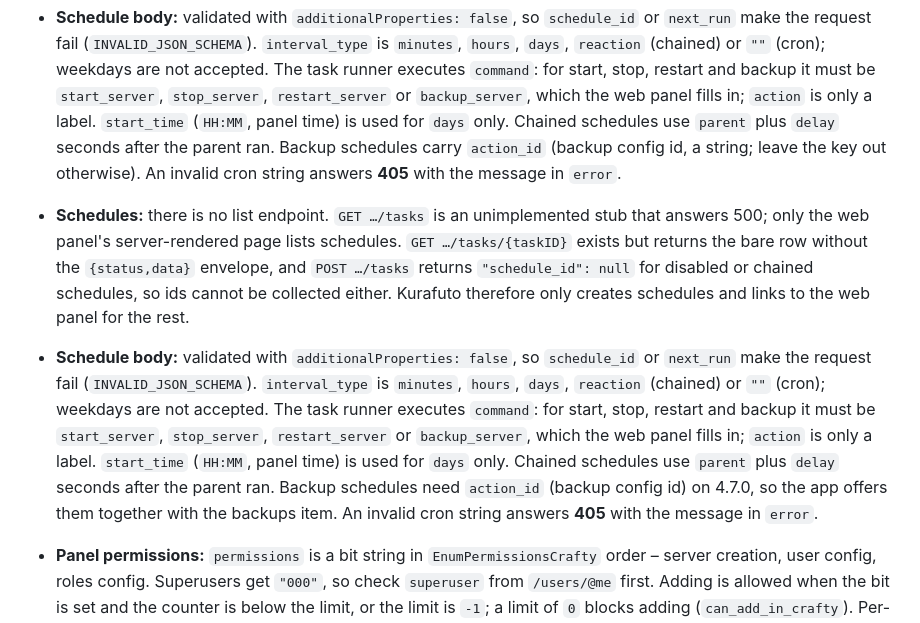
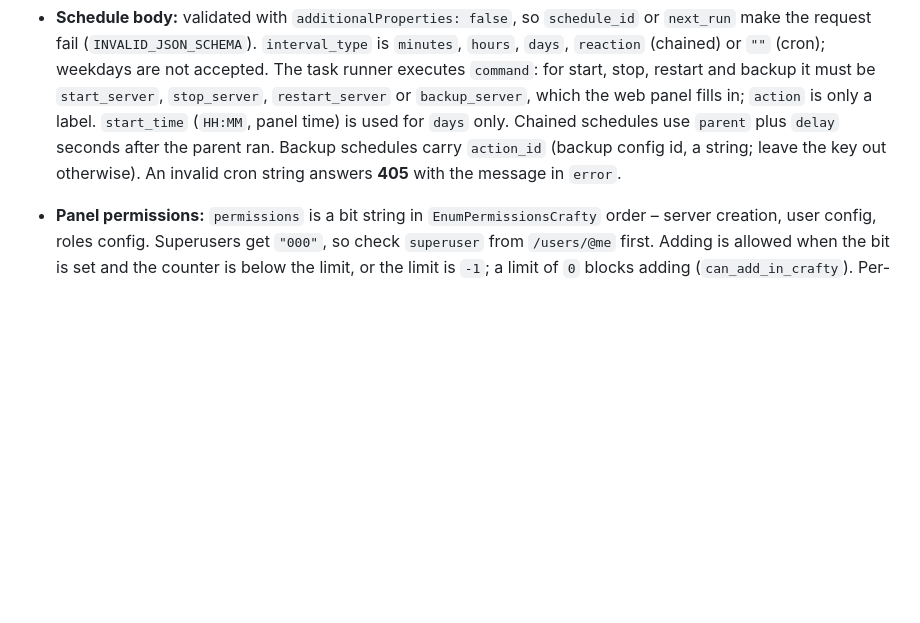
Before and after one commit to miquno/kurafuto, a Markdown page: docs/api/crafty-api-v2.md, the part around the change. Rendered like a GitHub page; blank space fills up the shorter version.

Commit message:
docs: drop schedule notes duplicated by the merge
Signed-off-by: miquno <35491275+miquno@users.noreply.github.com>

```diff
--- a/docs/api/crafty-api-v2.md
+++ b/docs/api/crafty-api-v2.md
@@ -60,9 +60,6 @@ Captured responses from 4.11.0 are pinned in `KurafutoTests/CraftyResponseTests.
 - **Schedules:** there is no list endpoint. `GET …/tasks` is an unimplemented stub that answers 500; only the web panel's server-rendered page lists schedules. `GET …/tasks/{taskID}` exists but returns the bare row without the `{status,data}` envelope, and `POST …/tasks` returns `"schedule_id": null` for disabled or chained schedules, so ids cannot be collected either. Kurafuto therefore only creates schedules and links to the web panel for the rest.
 - **Schedule body:** validated with `additionalProperties: false`, so `schedule_id` or `next_run` make the request fail (`INVALID_JSON_SCHEMA`). `interval_type` is `minutes`, `hours`, `days`, `reaction` (chained) or `""` (cron); weekdays are not accepted. The task runner executes `command`: for start, stop, restart and backup it must be `start_server`, `stop_server`, `restart_server` or `backup_server`, which the web panel fills in; `action` is only a label. `start_time` (`HH:MM`, panel time) is used for `days` only. Chained schedules use `parent` plus `delay` seconds after the parent ran. Backup schedules carry `action_id` (backup config id, a string; leave the key out otherwise). An invalid cron string answers **405** with the message in `error`.
 
-- **Schedules:** there is no list endpoint. `GET …/tasks` is an unimplemented stub that answers 500; only the web panel's server-rendered page lists schedules. `GET …/tasks/{taskID}` exists but returns the bare row without the `{status,data}` envelope, and `POST …/tasks` returns `"schedule_id": null` for disabled or chained schedules, so ids cannot be collected either. Kurafuto therefore only creates schedules and links to the web panel for the rest.
-- **Schedule body:** validated with `additionalProperties: false`, so `schedule_id` or `next_run` make the request fail (`INVALID_JSON_SCHEMA`). `interval_type` is `minutes`, `hours`, `days`, `reaction` (chained) or `""` (cron); weekdays are not accepted. The task runner executes `command`: for start, stop, restart and backup it must be `start_server`, `stop_server`, `restart_server` or `backup_server`, which the web panel fills in; `action` is only a label. `start_time` (`HH:MM`, panel time) is used for `days` only. Chained schedules use `parent` plus `delay` seconds after the parent ran. Backup schedules need `action_id` (backup config id) on 4.7.0, so the app offers them together with the backups item. An invalid cron string answers **405** with the message in `error`.
-
 - **Panel permissions:** `permissions` is a bit string in `EnumPermissionsCrafty` order – server creation, user config, roles config. Superusers get `"000"`, so check `superuser` from `/users/@me` first. Adding is allowed when the bit is set and the counter is below the limit, or the limit is `-1`; a limit of `0` blocks adding (`can_add_in_crafty`). Per-server rights of the signed-in user are not exposed; the panel enforces them per request.
 - **Missing panel rights** answer **400** `NOT_AUTHORIZED` (e.g. `GET /roles` without ROLES_CONFIG), not 403.
 - **Invalid or expired token** (also after `invalidate_tokens`) answers **403** `ACCESS_DENIED`, not 401; `/metrics/*` does the same. **Wrong login data** answers **401** `INCORRECT_CREDENTIALS`. Disabled accounts get 403 `ACCOUNT_DISABLED`. Mapping in `APIClient.failure` (verified on 4.7.0 and 4.11.0).
```
